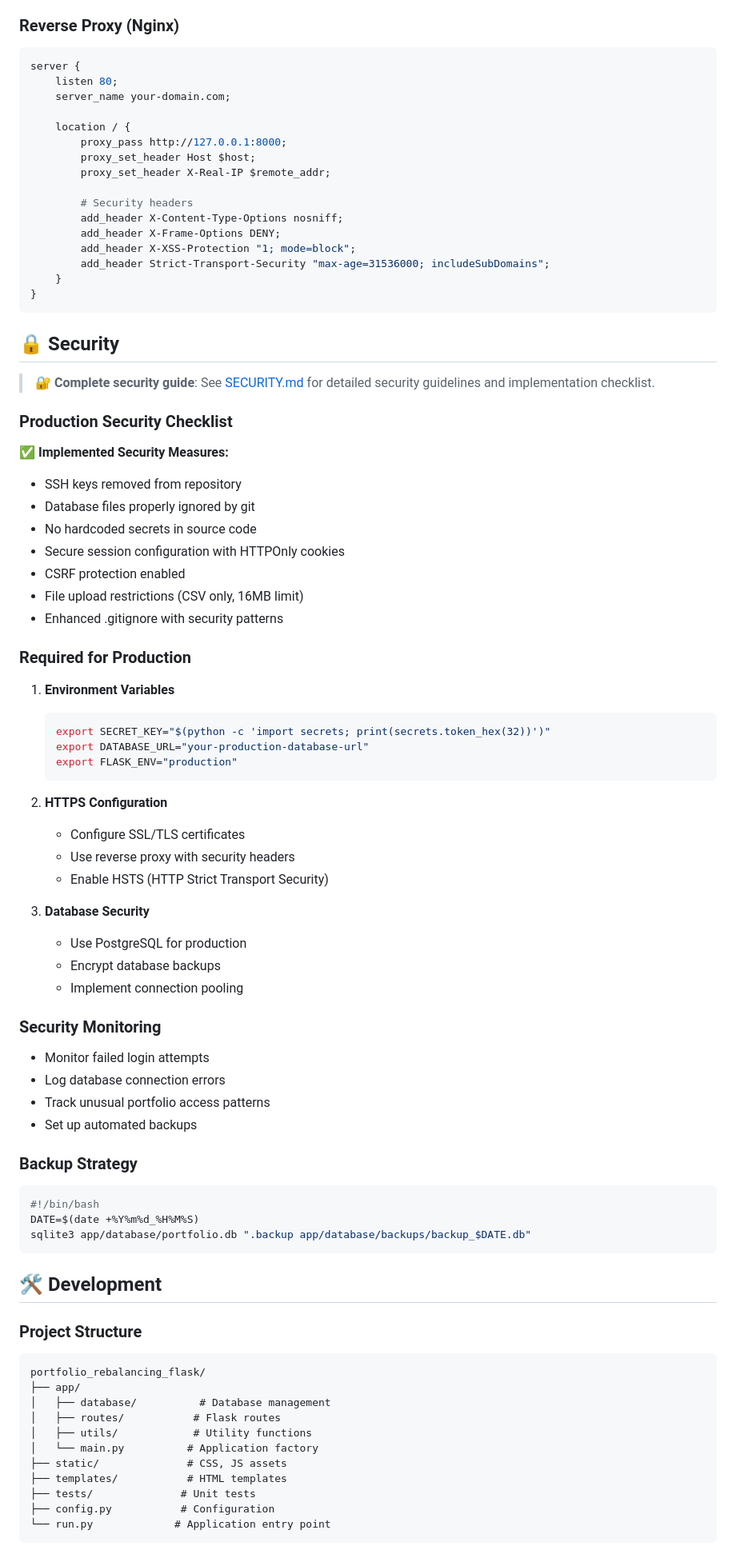
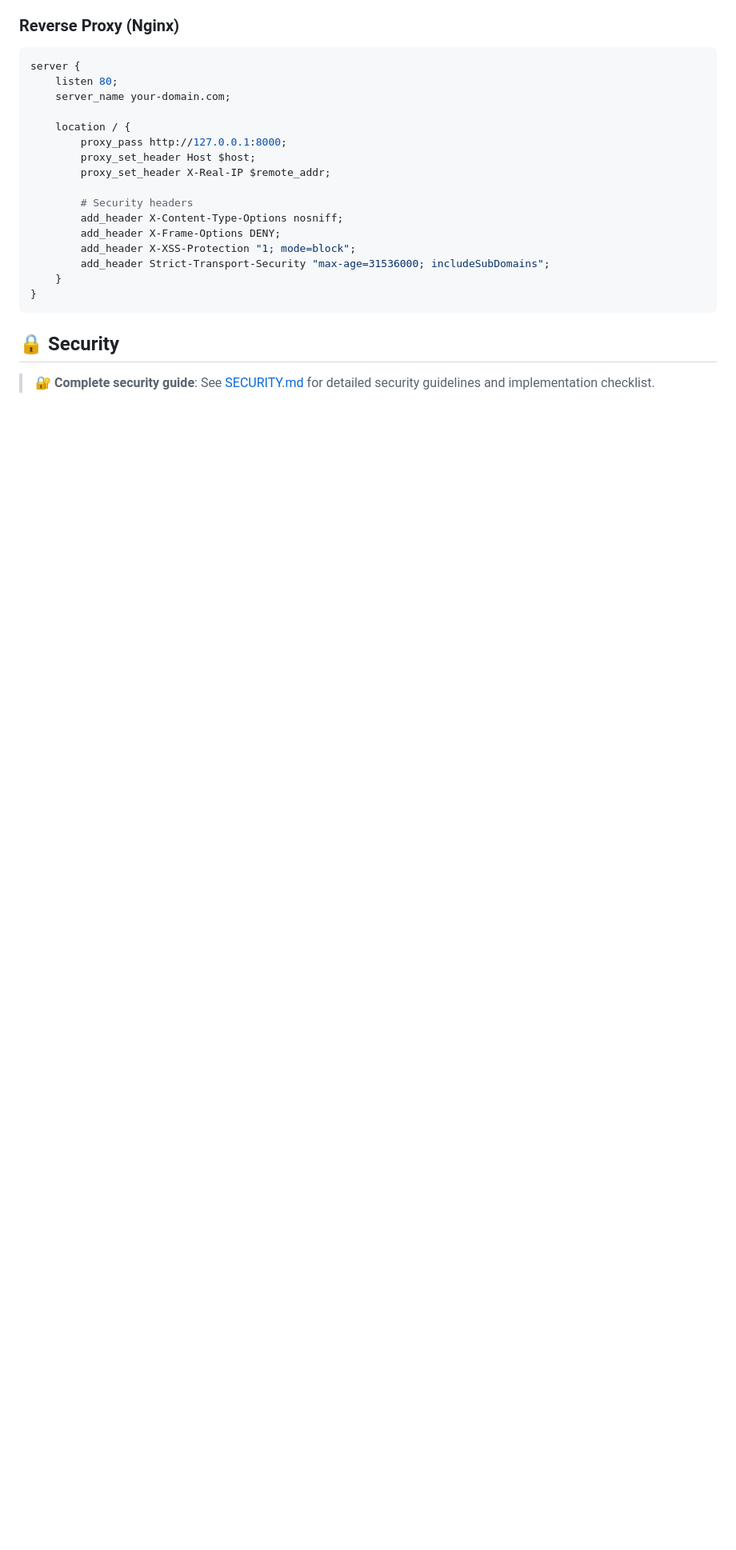
Before and after one commit to icon3333/portfolio_rebalancer, a Markdown page: README.md, the part around the change printed below. Shown: that part at 80% size. Drawn GitHub-style; blank space fills up the shorter version.

Commit message:
finalisign readme.md

````diff
--- a/README.md
+++ b/README.md
@@ -259,65 +259,3 @@ server {
 
 > **🔐 Complete security guide**: See [SECURITY.md](SECURITY.md) for detailed security guidelines and implementation checklist.
 
-### Production Security Checklist
-
-✅ **Implemented Security Measures:**
-- SSH keys removed from repository
-- Database files properly ignored by git
-- No hardcoded secrets in source code
-- Secure session configuration with HTTPOnly cookies
-- CSRF protection enabled
-- File upload restrictions (CSV only, 16MB limit)
-- Enhanced .gitignore with security patterns
-
-### Required for Production
-
-1. **Environment Variables**
-   ```bash
-   export SECRET_KEY="$(python -c 'import secrets; print(secrets.token_hex(32))')"
-   export DATABASE_URL="your-production-database-url"
-   export FLASK_ENV="production"
-   ```
-
-2. **HTTPS Configuration**
-   - Configure SSL/TLS certificates
-   - Use reverse proxy with security headers
-   - Enable HSTS (HTTP Strict Transport Security)
-
-3. **Database Security**
-   - Use PostgreSQL for production
-   - Encrypt database backups
-   - Implement connection pooling
-
-### Security Monitoring
-
-- Monitor failed login attempts
-- Log database connection errors
-- Track unusual portfolio access patterns
-- Set up automated backups
-
-### Backup Strategy
-```bash
-#!/bin/bash
-DATE=$(date +%Y%m%d_%H%M%S)
-sqlite3 app/database/portfolio.db ".backup app/database/backups/backup_$DATE.db"
-```
-
-## 🛠️ Development
-
-### Project Structure
-
-```
-portfolio_rebalancing_flask/
-├── app/
-│   ├── database/          # Database management
-│   ├── routes/           # Flask routes
-│   ├── utils/            # Utility functions
-│   └── main.py          # Application factory
-├── static/              # CSS, JS assets
-├── templates/           # HTML templates
-├── tests/              # Unit tests
-├── config.py           # Configuration
-└── run.py             # Application entry point
-```
-
````
Also changed, not shown: other parts of README.md (+0 -54 lines).
